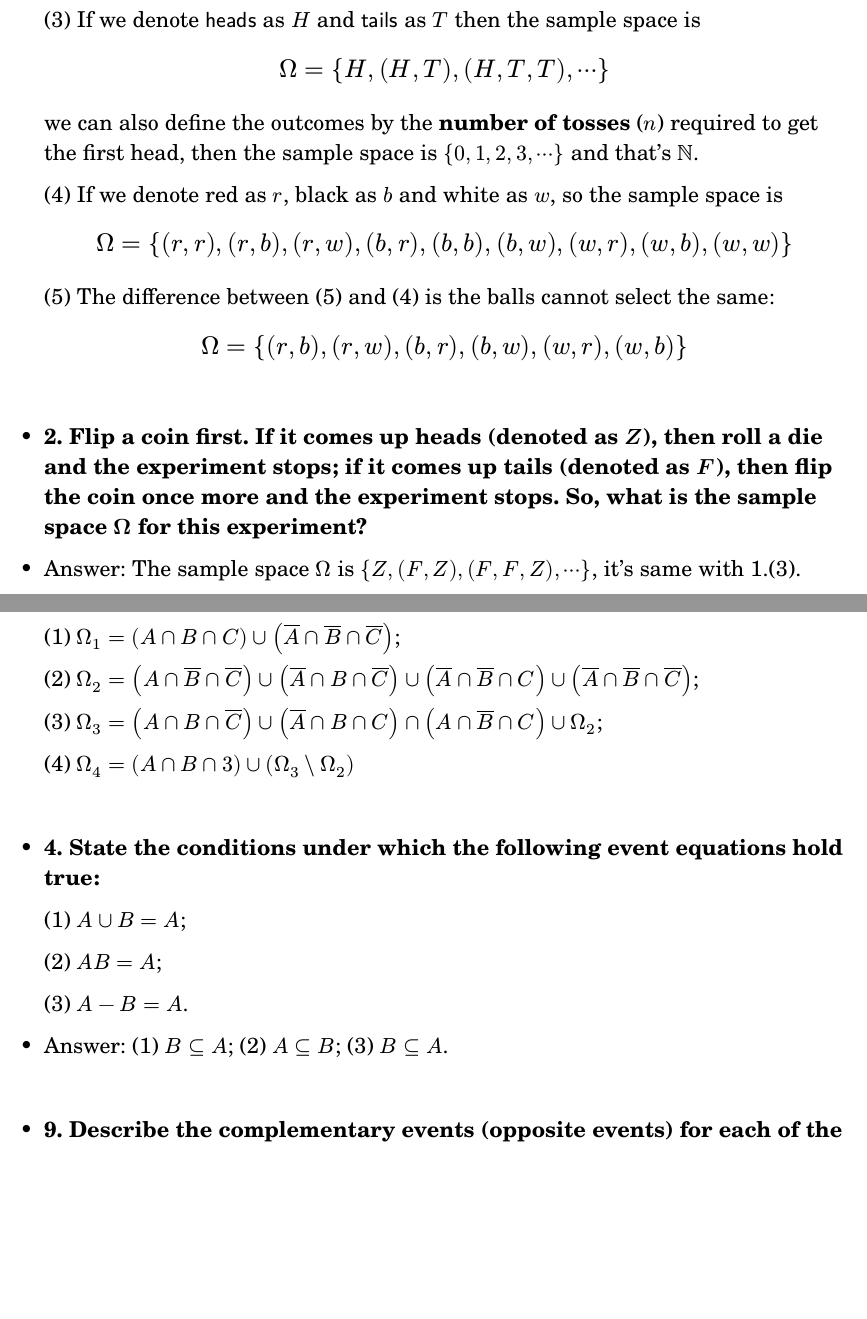
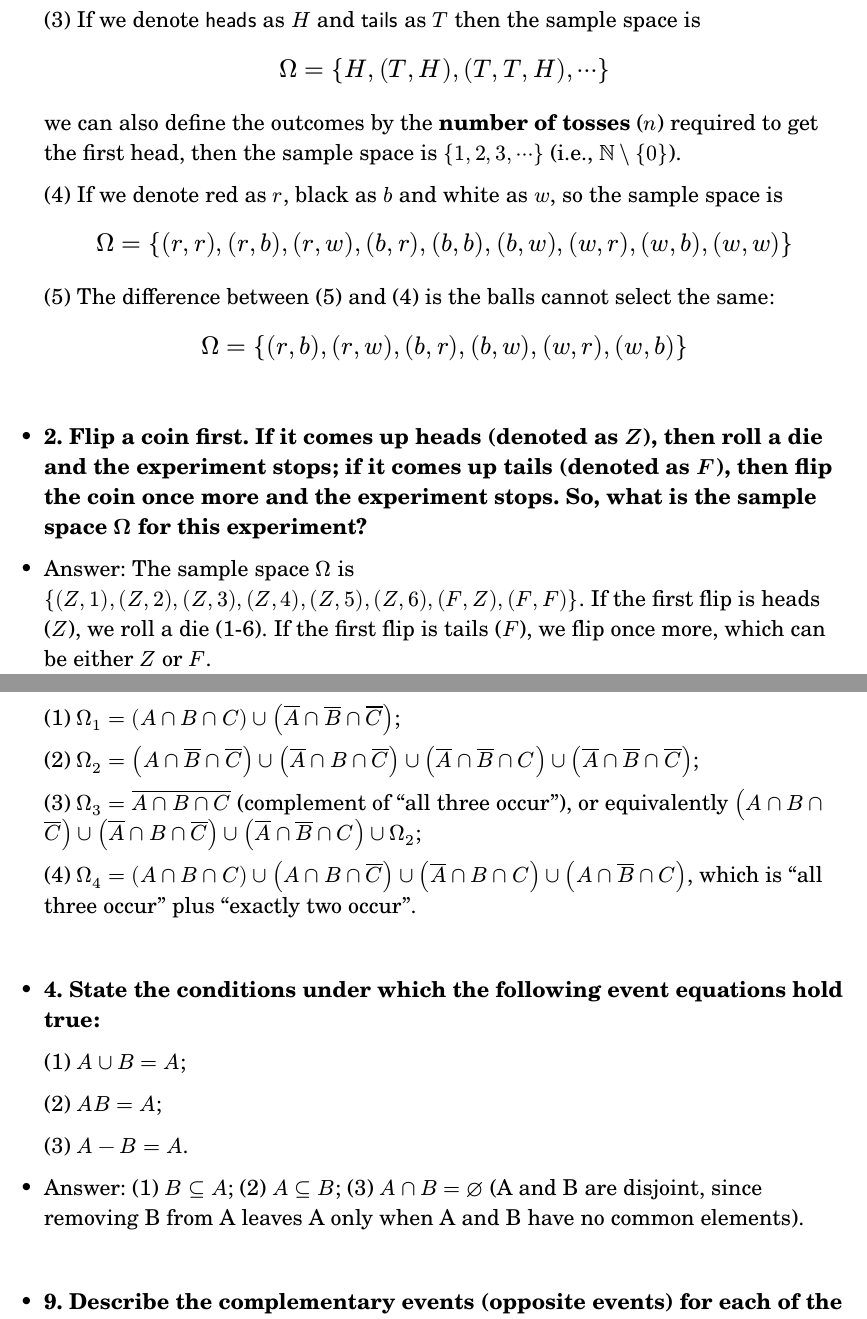
Before and after one commit to AshGreyG/To-Learn-By-Courses, a Typst document (THU/10.420.803-1-Probability-Statistics/week-01-introduction.typ): two parts of pages 1 and 2 of 4, joined at a grey line, cut so that both start at the same text, the shorter picture padded with empty space. Compiled offline with Typst 0.15.

Commit message:
:game_die: fix(probability): correct mathematical errors in week-1 homework
- Fix sample space for "toss until first head" - sequences should be H, (T,H), (T,T,H)... not H, (H,T), (H,T,T)...
- Fix numeric sample space - should start at 1, not 0 (you need at least 1 toss)
- Fix question 2 sample space - should be finite: {(Z,1-6), (F,Z), (F,F)} not infinite
- Fix question 3.(3)/(4) - correct expressions for "at most two" and "at least two" events
- Fix question 4.(3) - A - B = A requires A ∩ B = ∅, not B ⊆ A

Co-Authored-By: Claude Opus 4.6 <noreply@anthropic.com>

```diff
--- a/THU/10.420.803-1-Probability-Statistics/week-01-introduction.typ
+++ b/THU/10.420.803-1-Probability-Statistics/week-01-introduction.typ
@@ -33,10 +33,10 @@
   (3) If we denote $sans("heads")$ as $H$ and $sans("tails")$ as $T$ then the
   sample space is
 
-  $ Ω = {H, (H,T), (H,T,T), ⋯} $
+  $ Ω = {H, (T,H), (T,T,H), ⋯} $
 
   we can also define the outcomes by the *number of tosses* ($n$) required to
-  get the first head, then the sample space is ${0,1,2,3,⋯}$ and that's $ℕ$.
+  get the first head, then the sample space is ${1,2,3,⋯}$ (i.e., $ℕ \\ {0}$).
 
   (4) If we denote red as $r$, black as $b$ and white as $w$, so the sample space
   is
@@ -54,7 +54,9 @@
   coin once more and the experiment stops. So, what is the sample space $Ω$ for
   this experiment?*
 
-- Answer: The sample space $Ω$ is ${Z,(F,Z),(F,F,Z),⋯}$, it's same with 1.(3).
+- Answer: The sample space $Ω$ is ${(Z,1), (Z,2), (Z,3), (Z,4), (Z,5), (Z,6), (F,Z), (F,F)}$.
+  If the first flip is heads ($Z$), we roll a die (1-6). If the first flip is tails ($F$),
+  we flip once more, which can be either $Z$ or $F$.
 
 #linebreak()
 
@@ -76,10 +78,11 @@
   (2) $Ω_2 = (A ∩ overline(B) ∩ overline(C)) ∪ (overline(A) ∩ B ∩ overline(C))
   ∪ (overline(A) ∩ overline(B) ∩ C) ∪ (overline(A) ∩ overline(B) ∩ overline(C))$;
 
-  (3) $Ω_3 = (A ∩ B ∩ overline(C)) ∪ (overline(A) ∩ B ∩ C)
-  ∩ (A ∩ overline(B) ∩ C) ∪ Ω_2$;
+  (3) $Ω_3 = overline(A ∩ B ∩ C)$ (complement of "all three occur"), or equivalently
+  $(A ∩ B ∩ overline(C)) ∪ (overline(A) ∩ B ∩ overline(C)) ∪ (overline(A) ∩ overline(B) ∩ C) ∪ Ω_2$;
 
-  (4) $Ω_4 = (A ∩ B ∩ 3) ∪ (Ω_3 \\ Ω_2)$
+  (4) $Ω_4 = (A ∩ B ∩ C) ∪ (A ∩ B ∩ overline(C)) ∪ (overline(A) ∩ B ∩ C) ∪ (A ∩ overline(B) ∩ C)$,
+  which is "all three occur" plus "exactly two occur".
 
 #linebreak()
 
@@ -91,7 +94,8 @@
 
   (3) $A - B = A$.
 
-- Answer: (1) $B ⊆ A$; (2) $A ⊆ B$; (3) $B ⊆ A$.
+- Answer: (1) $B ⊆ A$; (2) $A ⊆ B$; (3) $A ∩ B = ∅$ (A and B are disjoint,
+  since removing B from A leaves A only when A and B have no common elements).
 
 #linebreak()
 
```
